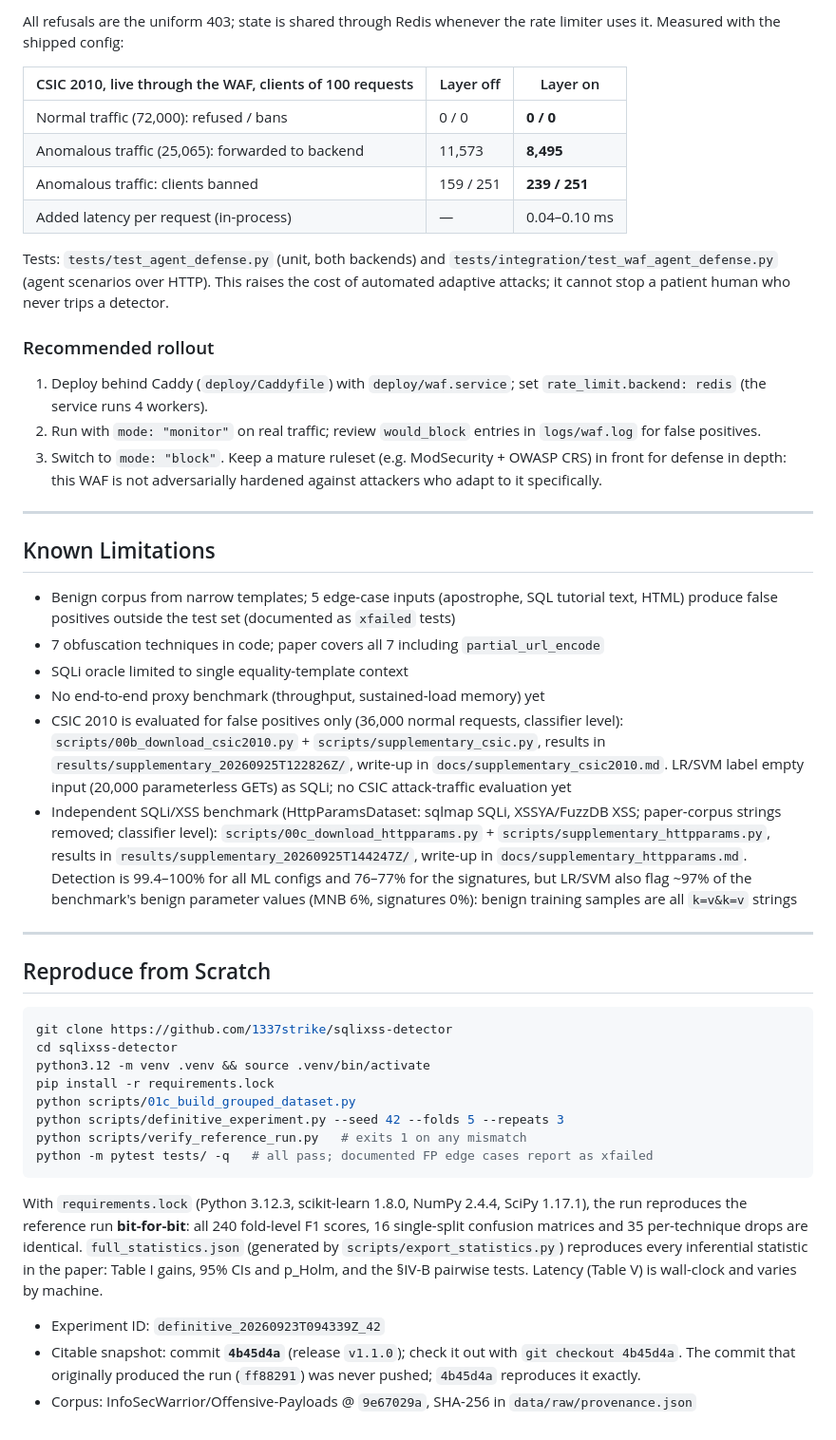
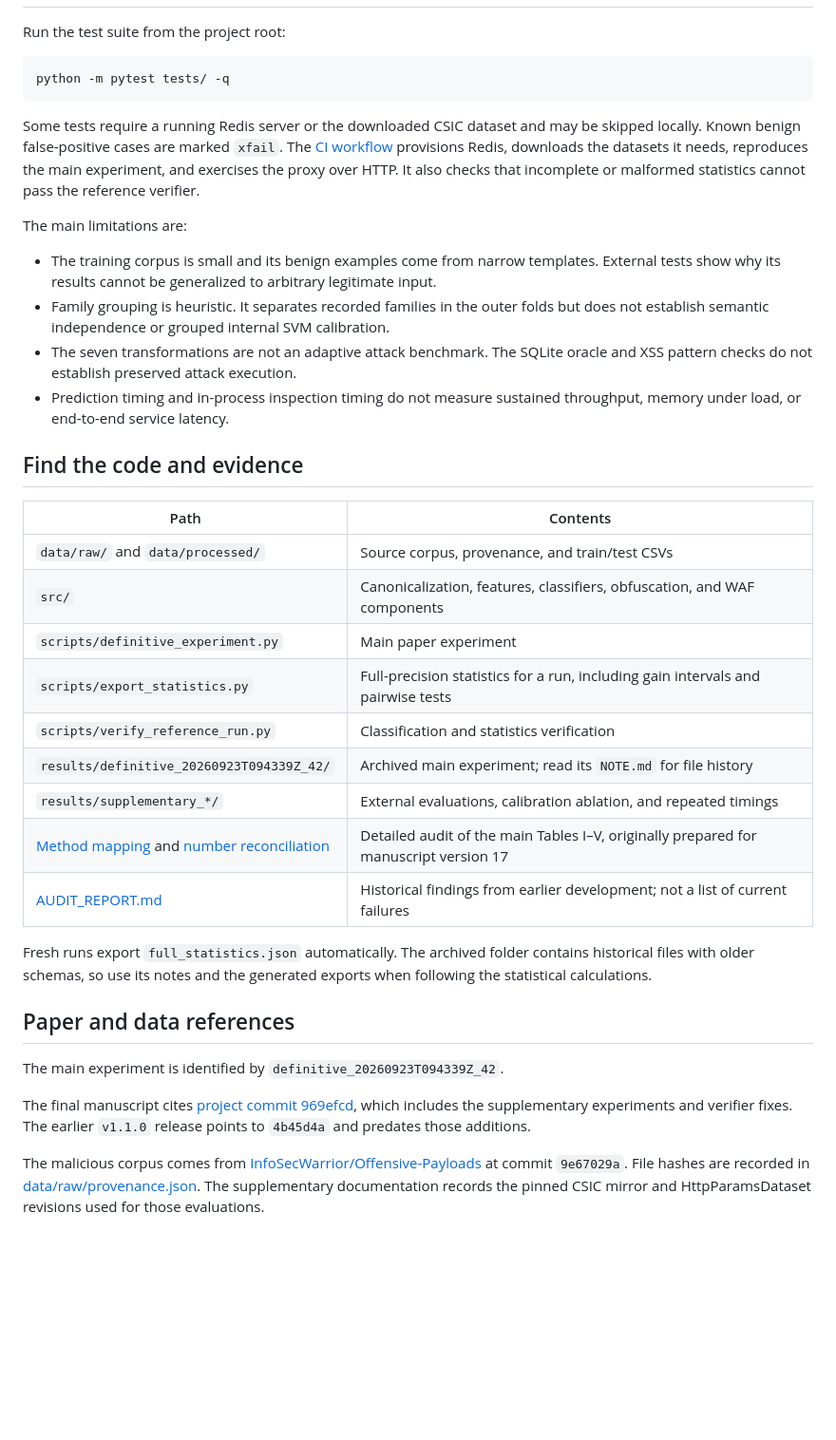
Before and after one commit to 1337strike/sqlixss-detector, a Markdown page: README.md, the part around one of its changes. Shown at 95% size. GitHub-like rendering; blank space fills up the shorter version.

````diff
--- a/README.md
+++ b/README.md
@@ -242,73 +154,39 @@ that; this layer targets the loop itself (config section `agent_defense`):
 
-All refusals are the uniform 403; state is shared through Redis whenever the
-rate limiter uses it. Measured with the shipped config:
-
-| CSIC 2010, live through the WAF, clients of 100 requests | Layer off | Layer on |
-|---|---|---|
-| Normal traffic (72,000): refused / bans | 0 / 0 | **0 / 0** |
-| Anomalous traffic (25,065): forwarded to backend | 11,573 | **8,495** |
-| Anomalous traffic: clients banned | 159 / 251 | **239 / 251** |
-| Added latency per request (in-process) | — | 0.04–0.10 ms |
-
-Tests: `tests/test_agent_defense.py` (unit, both backends) and
-`tests/integration/test_waf_agent_defense.py` (agent scenarios over HTTP).
-This raises the cost of automated adaptive attacks; it cannot stop a patient
-human who never trips a detector.
-
-### Recommended rollout
-1. Deploy behind Caddy (`deploy/Caddyfile`) with `deploy/waf.service`; set
-   `rate_limit.backend: redis` (the service runs 4 workers).
-2. Run with `mode: "monitor"` on real traffic; review `would_block` entries in
-   `logs/waf.log` for false positives.
-3. Switch to `mode: "block"`. Keep a mature ruleset (e.g. ModSecurity + OWASP
-   CRS) in front for defense in depth: this WAF is not adversarially hardened
-   against attackers who adapt to it specifically.
-
----
-
-## Known Limitations
-
-- Benign corpus from narrow templates; 5 edge-case inputs (apostrophe, SQL tutorial text, HTML) produce false positives outside the test set (documented as `xfailed` tests)
-- 7 obfuscation techniques in code; paper covers all 7 including `partial_url_encode`
-- SQLi oracle limited to single equality-template context
-- No end-to-end proxy benchmark (throughput, sustained-load memory) yet
-- CSIC 2010 is evaluated for false positives only (36,000 normal requests, classifier level):
-  `scripts/00b_download_csic2010.py` + `scripts/supplementary_csic.py`, results in
-  `results/supplementary_20260925T122826Z/`, write-up in `docs/supplementary_csic2010.md`.
-  LR/SVM label empty input (20,000 parameterless GETs) as SQLi; no CSIC attack-traffic evaluation yet
-- Independent SQLi/XSS benchmark (HttpParamsDataset: sqlmap SQLi, XSSYA/FuzzDB XSS; paper-corpus
-  strings removed; classifier level): `scripts/00c_download_httpparams.py` +
-  `scripts/supplementary_httpparams.py`, results in `results/supplementary_20260925T144247Z/`,
-  write-up in `docs/supplementary_httpparams.md`. Detection is 99.4–100% for all ML configs and
-  76–77% for the signatures, but LR/SVM also flag ~97% of the benchmark's benign parameter
-  values (MNB 6%, signatures 0%): benign training samples are all `k=v&k=v` strings
-
----
-
-## Reproduce from Scratch
+Run the test suite from the project root:
 
 ```bash
-git clone https://github.com/1337strike/sqlixss-detector
-cd sqlixss-detector
-python3.12 -m venv .venv && source .venv/bin/activate
-pip install -r requirements.lock
-python scripts/01c_build_grouped_dataset.py
-python scripts/definitive_experiment.py --seed 42 --folds 5 --repeats 3
-python scripts/verify_reference_run.py   # exits 1 on any mismatch
-python -m pytest tests/ -q   # all pass; documented FP edge cases report as xfailed
+python -m pytest tests/ -q
 ```
 
-With `requirements.lock` (Python 3.12.3, scikit-learn 1.8.0, NumPy 2.4.4,
-SciPy 1.17.1), the run reproduces the reference run **bit-for-bit**: all 240
-fold-level F1 scores, 16 single-split confusion matrices and 35 per-technique
-drops are identical. `full_statistics.json` (generated by
-`scripts/export_statistics.py`) reproduces every inferential statistic in the
-paper: Table I gains, 95% CIs and p_Holm, and the §IV-B pairwise tests.
-Latency (Table V) is wall-clock and varies by machine.
+Some tests require a running Redis server or the downloaded CSIC dataset and may be skipped locally. Known benign false-positive cases are marked `xfail`. The [CI workflow](.github/workflows/ci.yml) provisions Redis, downloads the datasets it needs, reproduces the main experiment, and exercises the proxy over HTTP. It also checks that incomplete or malformed statistics cannot pass the reference verifier.
 
-- Experiment ID: `definitive_20260923T094339Z_42`
-- Citable snapshot: commit **`4b45d4a`** (release `v1.1.0`); check it out with
-  `git checkout 4b45d4a`. The commit that originally produced the run
-  (`ff88291`) was never pushed; `4b45d4a` reproduces it exactly.
-- Corpus: InfoSecWarrior/Offensive-Payloads @ `9e67029a`, SHA-256 in
-  `data/raw/provenance.json`
+The main limitations are:
+
+- The training corpus is small and its benign examples come from narrow templates. External tests show why its results cannot be generalized to arbitrary legitimate input.
+- Family grouping is heuristic. It separates recorded families in the outer folds but does not establish semantic independence or grouped internal SVM calibration.
+- The seven transformations are not an adaptive attack benchmark. The SQLite oracle and XSS pattern checks do not establish preserved attack execution.
+- Prediction timing and in-process inspection timing do not measure sustained throughput, memory under load, or end-to-end service latency.
+
+## Find the code and evidence
+
+| Path | Contents |
+|---|---|
+| `data/raw/` and `data/processed/` | Source corpus, provenance, and train/test CSVs |
+| `src/` | Canonicalization, features, classifiers, obfuscation, and WAF components |
+| `scripts/definitive_experiment.py` | Main paper experiment |
+| `scripts/export_statistics.py` | Full-precision statistics for a run, including gain intervals and pairwise tests |
+| `scripts/verify_reference_run.py` | Classification and statistics verification |
+| `results/definitive_20260923T094339Z_42/` | Archived main experiment; read its `NOTE.md` for file history |
+| `results/supplementary_*/` | External evaluations, calibration ablation, and repeated timings |
+| [Method mapping](docs/paper_method_mapping.md) and [number reconciliation](docs/paper_reconciliation.md) | Detailed audit of the main Tables I–V, originally prepared for manuscript version 17 |
+| [AUDIT_REPORT.md](AUDIT_REPORT.md) | Historical findings from earlier development; not a list of current failures |
+
+Fresh runs export `full_statistics.json` automatically. The archived folder contains historical files with older schemas, so use its notes and the generated exports when following the statistical calculations.
+
+## Paper and data references
+
+The main experiment is identified by `definitive_20260923T094339Z_42`.
+
+The final manuscript cites [project commit 969efcd](https://github.com/1337strike/sqlixss-detector/tree/969efcdba2581243c398adcf26bc2a3e39ab56b3), which includes the supplementary experiments and verifier fixes. The earlier `v1.1.0` release points to `4b45d4a` and predates those additions.
+
+The malicious corpus comes from [InfoSecWarrior/Offensive-Payloads](https://github.com/InfoSecWarrior/Offensive-Payloads) at commit `9e67029a`. File hashes are recorded in [data/raw/provenance.json](data/raw/provenance.json). The supplementary documentation records the pinned CSIC mirror and HttpParamsDataset revisions used for those evaluations.
````
Also changed, not shown: other parts of README.md (+123 -211 lines).
